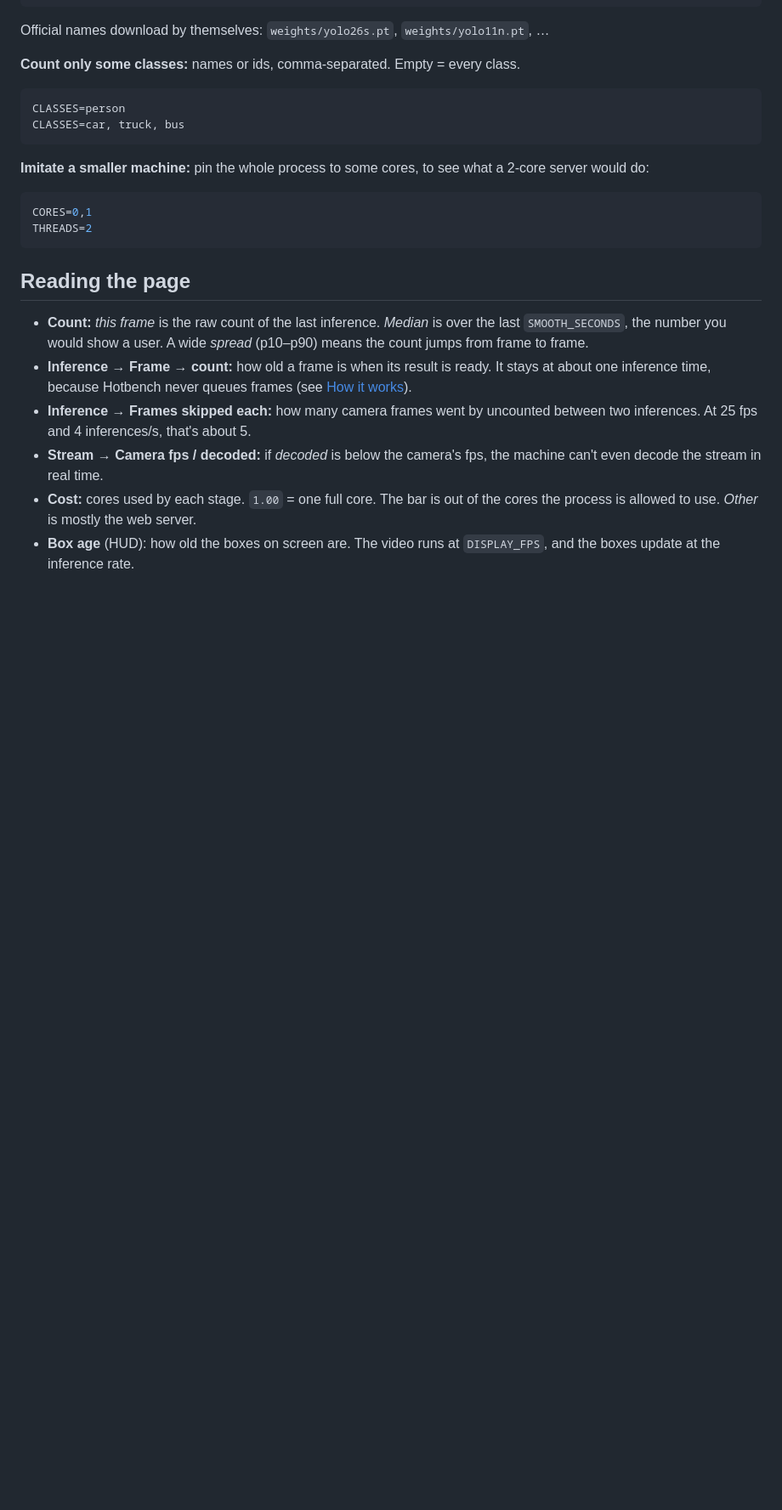
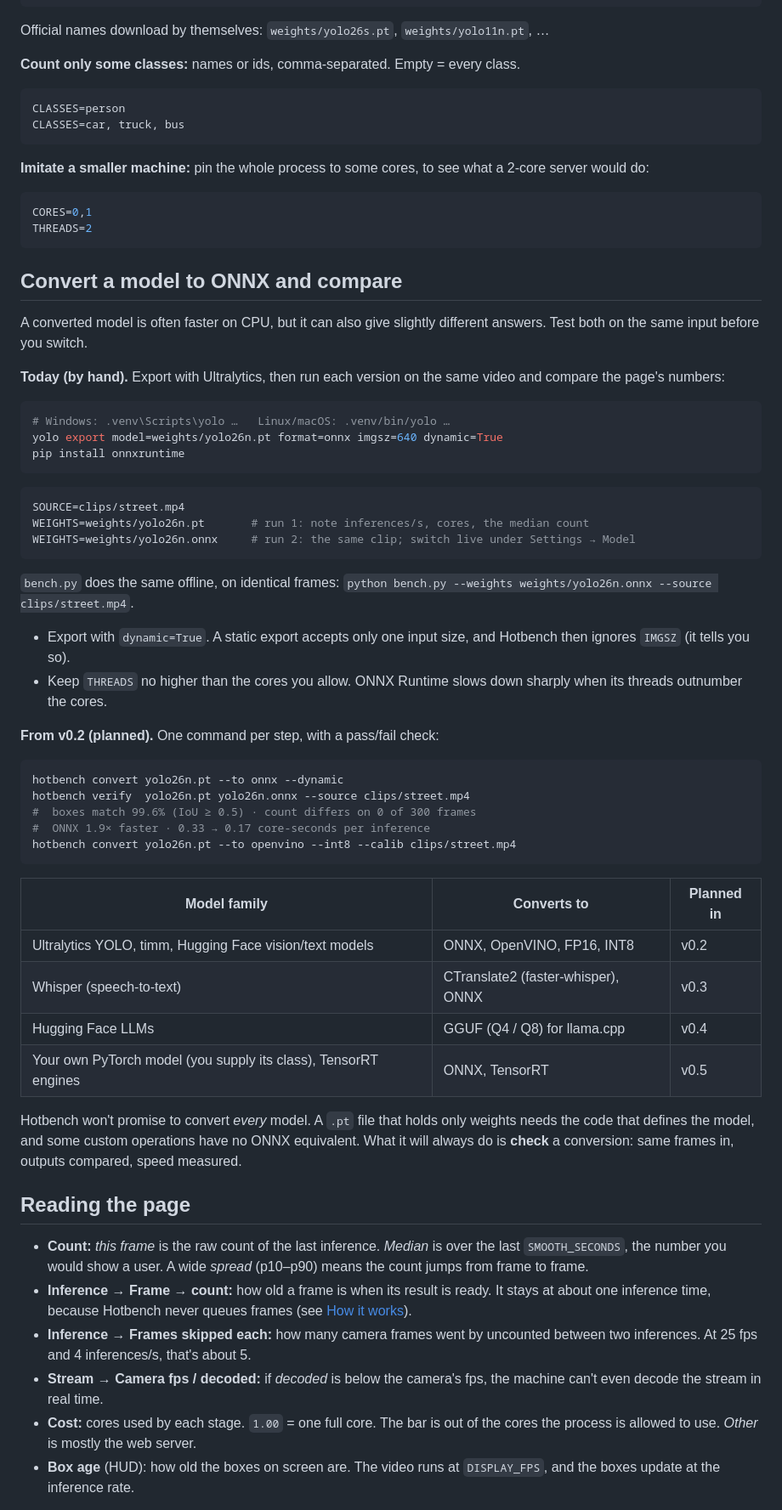
Before and after one commit to JassimMHD/hotbench, a Markdown page: README.md, the part around one of its changes. Shown at 85% size. Rendered like a GitHub page; blank space fills up the shorter version.

Commit message:
docs: enhance README with detailed model conversion instructions and clarify benchmarking process

````diff
--- a/README.md
+++ b/README.md
@@ -132,6 +139,56 @@ what a 2-core server would do:
 CORES=0,1
 THREADS=2
 ```
+
+## Convert a model to ONNX and compare
+
+A converted model is often faster on CPU, but it can also give slightly
+different answers. Test both on the same input before you switch.
+
+**Today (by hand).** Export with Ultralytics, then run each version on the same
+video and compare the page's numbers:
+
+```bash
+# Windows: .venv\Scripts\yolo …   Linux/macOS: .venv/bin/yolo …
+yolo export model=weights/yolo26n.pt format=onnx imgsz=640 dynamic=True
+pip install onnxruntime
+```
+
+```ini
+SOURCE=clips/street.mp4
+WEIGHTS=weights/yolo26n.pt       # run 1: note inferences/s, cores, the median count
+WEIGHTS=weights/yolo26n.onnx     # run 2: the same clip; switch live under Settings → Model
+```
+
+`bench.py` does the same offline, on identical frames:
+`python bench.py --weights weights/yolo26n.onnx --source clips/street.mp4`.
+
+- Export with `dynamic=True`. A static export accepts only one input size, and
+  Hotbench then ignores `IMGSZ` (it tells you so).
+- Keep `THREADS` no higher than the cores you allow. ONNX Runtime slows down
+  sharply when its threads outnumber the cores.
+
+**From v0.2 (planned).** One command per step, with a pass/fail check:
+
+```bash
+hotbench convert yolo26n.pt --to onnx --dynamic
+hotbench verify  yolo26n.pt yolo26n.onnx --source clips/street.mp4
+#  boxes match 99.6% (IoU ≥ 0.5) · count differs on 0 of 300 frames
+#  ONNX 1.9× faster · 0.33 → 0.17 core-seconds per inference
+hotbench convert yolo26n.pt --to openvino --int8 --calib clips/street.mp4
+```
+
+| Model family | Converts to | Planned in |
+|---|---|---|
+| Ultralytics YOLO, timm, Hugging Face vision/text models | ONNX, OpenVINO, FP16, INT8 | v0.2 |
+| Whisper (speech-to-text) | CTranslate2 (faster-whisper), ONNX | v0.3 |
+| Hugging Face LLMs | GGUF (Q4 / Q8) for llama.cpp | v0.4 |
+| Your own PyTorch model (you supply its class), TensorRT engines | ONNX, TensorRT | v0.5 |
+
+Hotbench won't promise to convert *every* model. A `.pt` file that holds only
+weights needs the code that defines the model, and some custom operations have
+no ONNX equivalent. What it will always do is **check** a conversion: same
+frames in, outputs compared, speed measured.
 
 ## Reading the page
 
````
Also changed, not shown: other parts of README.md (+21 -14 lines).
